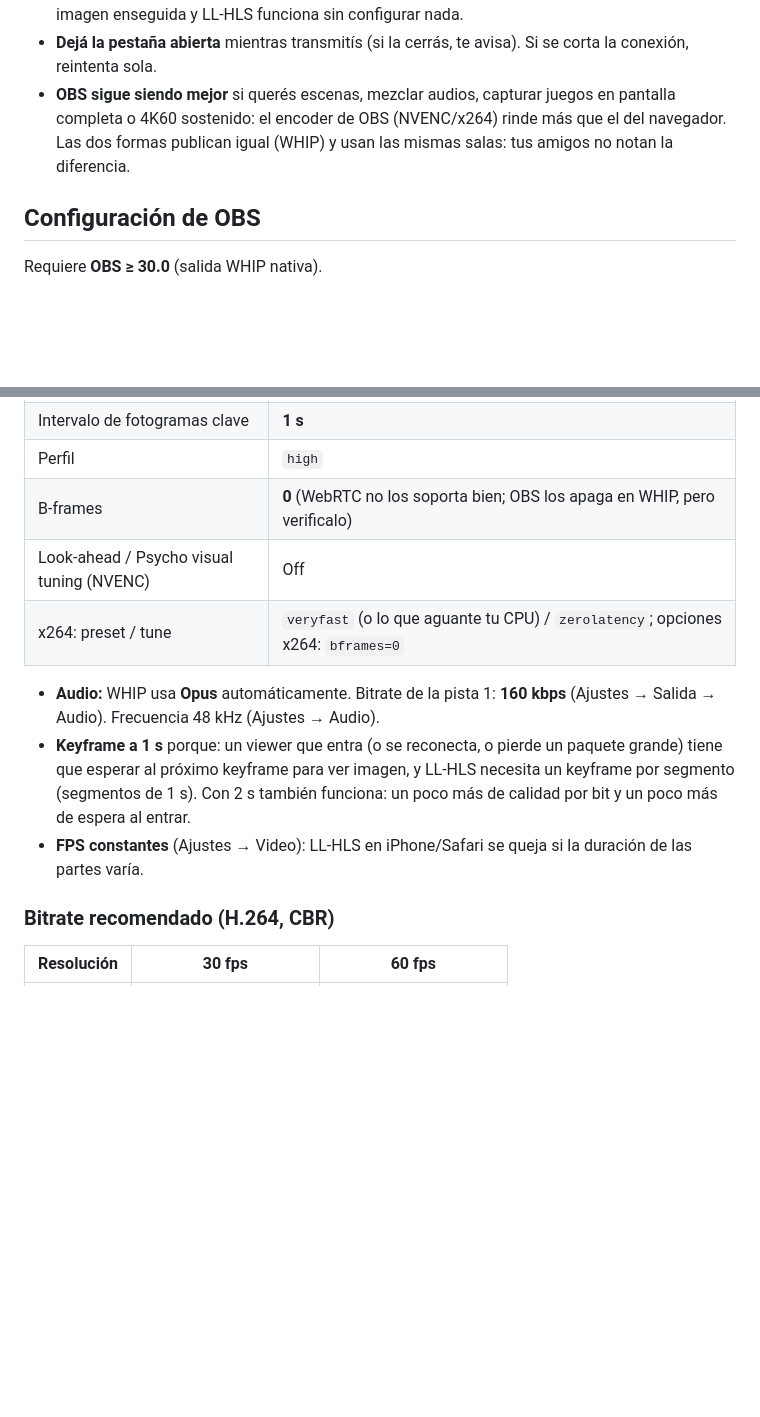
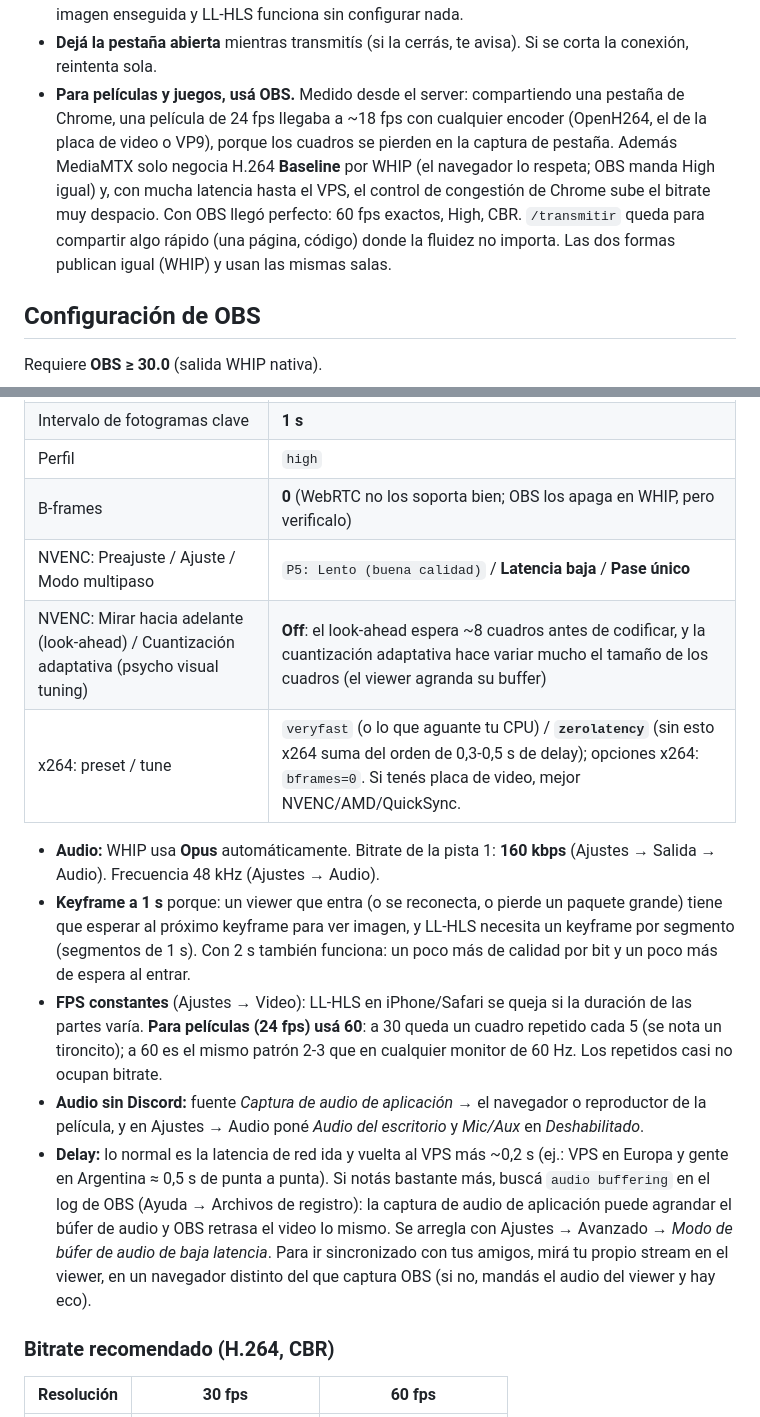
Before and after one commit to Fracunzera/whacharjuntos, a Markdown page: README.md, 2 parts joined by grey strips. GitHub-like rendering; blank space fills up the shorter version.

Commit message:
README: por qué usar OBS para películas y config de baja latencia
Lo medido: la captura de pestaña de Chrome pierde cuadros y MediaMTX solo
negocia Baseline por WHIP. OBS: NVENC latencia baja, pase único, sin
look-ahead ni cuantización adaptativa, 60 fps para películas de 24, audio
de aplicación para no mandar Discord y cómo diagnosticar delay extra.

Co-Authored-By: Claude Opus 5.5 <noreply@anthropic.com>
Claude-Session: https://claude.ai/code/session_01P3CAYb92LTWvaqAgtHESGx

```diff
--- a/README.md
+++ b/README.md
@@ -314,10 +314,16 @@ Detalles:
   entran tarde ven imagen enseguida y LL-HLS funciona sin configurar nada.
 - **Dejá la pestaña abierta** mientras transmitís (si la cerrás, te avisa).
   Si se corta la conexión, reintenta sola.
-- **OBS sigue siendo mejor** si querés escenas, mezclar audios, capturar
-  juegos en pantalla completa o 4K60 sostenido: el encoder de OBS (NVENC/x264)
-  rinde más que el del navegador. Las dos formas publican igual (WHIP) y usan
-  las mismas salas: tus amigos no notan la diferencia.
+- **Para películas y juegos, usá OBS.** Medido desde el server: compartiendo
+  una pestaña de Chrome, una película de 24 fps llegaba a ~18 fps con
+  cualquier encoder (OpenH264, el de la placa de video o VP9), porque los
+  cuadros se pierden en la captura de pestaña. Además MediaMTX solo negocia
+  H.264 **Baseline** por WHIP (el navegador lo respeta; OBS manda High igual) y,
+  con mucha latencia hasta el VPS, el control de congestión de Chrome sube el
+  bitrate muy despacio. Con OBS llegó perfecto: 60 fps exactos, High, CBR.
+  `/transmitir` queda para compartir algo rápido (una página, código) donde
+  la fluidez no importa. Las dos formas publican igual (WHIP) y usan las
+  mismas salas.
 
 ## Configuración de OBS
 
@@ -344,8 +350,9 @@ lo que manda OBS con el campo "Bearer Token".
 | Intervalo de fotogramas clave | **1 s** |
 | Perfil | `high` |
 | B-frames | **0** (WebRTC no los soporta bien; OBS los apaga en WHIP, pero verificalo) |
-| Look-ahead / Psycho visual tuning (NVENC) | Off |
-| x264: preset / tune | `veryfast` (o lo que aguante tu CPU) / `zerolatency`; opciones x264: `bframes=0` |
+| NVENC: Preajuste / Ajuste / Modo multipaso | `P5: Lento (buena calidad)` / **Latencia baja** / **Pase único** |
+| NVENC: Mirar hacia adelante (look-ahead) / Cuantización adaptativa (psycho visual tuning) | **Off**: el look-ahead espera ~8 cuadros antes de codificar, y la cuantización adaptativa hace variar mucho el tamaño de los cuadros (el viewer agranda su buffer) |
+| x264: preset / tune | `veryfast` (o lo que aguante tu CPU) / **`zerolatency`** (sin esto x264 suma del orden de 0,3-0,5 s de delay); opciones x264: `bframes=0`. Si tenés placa de video, mejor NVENC/AMD/QuickSync. |
 
 - **Audio:** WHIP usa **Opus** automáticamente. Bitrate de la pista 1:
   **160 kbps** (Ajustes → Salida → Audio). Frecuencia 48 kHz (Ajustes → Audio).
@@ -354,7 +361,20 @@ lo que manda OBS con el campo "Bearer Token".
   LL-HLS necesita un keyframe por segmento (segmentos de 1 s). Con 2 s también
   funciona: un poco más de calidad por bit y un poco más de espera al entrar.
 - **FPS constantes** (Ajustes → Video): LL-HLS en iPhone/Safari se queja si la
-  duración de las partes varía.
+  duración de las partes varía. **Para películas (24 fps) usá 60**: a 30 queda
+  un cuadro repetido cada 5 (se nota un tironcito); a 60 es el mismo patrón
+  2-3 que en cualquier monitor de 60 Hz. Los repetidos casi no ocupan bitrate.
+- **Audio sin Discord:** fuente *Captura de audio de aplicación* → el
+  navegador o reproductor de la película, y en Ajustes → Audio poné *Audio
+  del escritorio* y *Mic/Aux* en *Deshabilitado*.
+- **Delay:** lo normal es la latencia de red ida y vuelta al VPS más
+  ~0,2 s (ej.: VPS en Europa y gente en Argentina ≈ 0,5 s de punta a punta).
+  Si notás bastante más, buscá `audio buffering` en el log de OBS (Ayuda →
+  Archivos de registro): la captura de audio de aplicación puede agrandar el
+  búfer de audio y OBS retrasa el video lo mismo. Se arregla con Ajustes →
+  Avanzado → *Modo de búfer de audio de baja latencia*. Para ir sincronizado
+  con tus amigos, mirá tu propio stream en el viewer, en un navegador
+  distinto del que captura OBS (si no, mandás el audio del viewer y hay eco).
 
 ### Bitrate recomendado (H.264, CBR)
 
```
